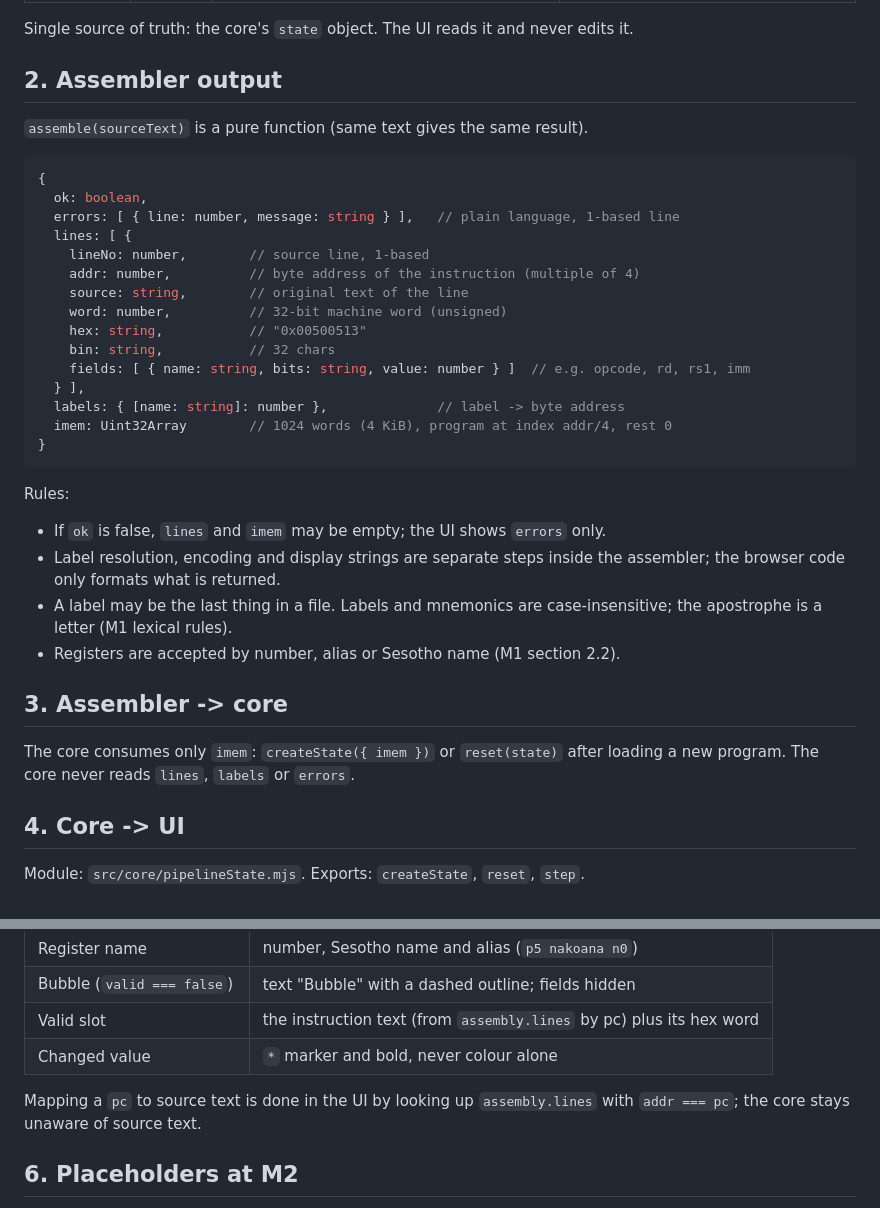
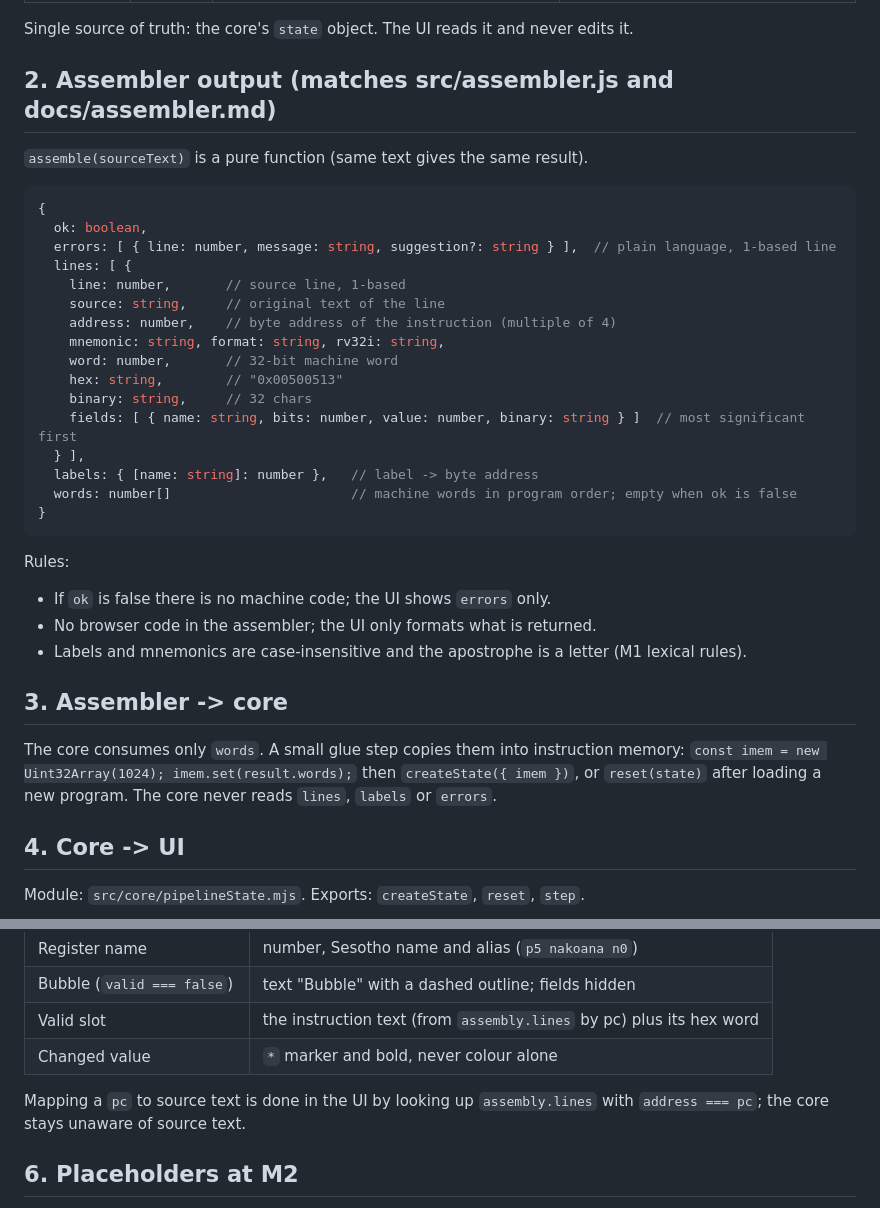
Before and after one commit to LeetoMotloheloaJoseph40/LIMO-ThePark, a Markdown page: docs/interfaces.md, 2 parts joined by grey strips. GitHub-like rendering.

Commit message:
Align interface contract with the assembler's real output (#25)

```diff
--- a/docs/interfaces.md
+++ b/docs/interfaces.md
@@ -11,34 +11,35 @@ Status: PROPOSAL for issue #25. Needs a comment "agreed" from Kabelo (assembler)
 
 Single source of truth: the core's `state` object. The UI reads it and never edits it.
 
-## 2. Assembler output
+## 2. Assembler output (matches src/assembler.js and docs/assembler.md)
 `assemble(sourceText)` is a pure function (same text gives the same result).
 
 ~~~js
 {
   ok: boolean,
-  errors: [ { line: number, message: string } ],   // plain language, 1-based line
+  errors: [ { line: number, message: string, suggestion?: string } ],  // plain language, 1-based line
   lines: [ {
-    lineNo: number,        // source line, 1-based
-    addr: number,          // byte address of the instruction (multiple of 4)
-    source: string,        // original text of the line
-    word: number,          // 32-bit machine word (unsigned)
-    hex: string,           // "0x00500513"
-    bin: string,           // 32 chars
-    fields: [ { name: string, bits: string, value: number } ]  // e.g. opcode, rd, rs1, imm
+    line: number,       // source line, 1-based
+    source: string,     // original text of the line
+    address: number,    // byte address of the instruction (multiple of 4)
+    mnemonic: string, format: string, rv32i: string,
+    word: number,       // 32-bit machine word
+    hex: string,        // "0x00500513"
+    binary: string,     // 32 chars
+    fields: [ { name: string, bits: number, value: number, binary: string } ]  // most significant first
   } ],
-  labels: { [name: string]: number },              // label -> byte address
-  imem: Uint32Array        // 1024 words (4 KiB), program at index addr/4, rest 0
+  labels: { [name: string]: number },   // label -> byte address
+  words: number[]                       // machine words in program order; empty when ok is false
 }
 ~~~
 Rules:
-- If `ok` is false, `lines` and `imem` may be empty; the UI shows `errors` only.
-- Label resolution, encoding and display strings are separate steps inside the assembler; the browser code only formats what is returned.
-- A label may be the last thing in a file. Labels and mnemonics are case-insensitive; the apostrophe is a letter (M1 lexical rules).
-- Registers are accepted by number, alias or Sesotho name (M1 section 2.2).
+- If `ok` is false there is no machine code; the UI shows `errors` only.
+- No browser code in the assembler; the UI only formats what is returned.
+- Labels and mnemonics are case-insensitive and the apostrophe is a letter (M1 lexical rules).
 
 ## 3. Assembler -> core
-The core consumes only `imem`: `createState({ imem })` or `reset(state)` after loading a new program. The core never reads `lines`, `labels` or `errors`.
+The core consumes only `words`. A small glue step copies them into instruction memory:
+`const imem = new Uint32Array(1024); imem.set(result.words);` then `createState({ imem })`, or `reset(state)` after loading a new program. The core never reads `lines`, `labels` or `errors`.
 
 ## 4. Core -> UI
 Module: `src/core/pipelineState.mjs`. Exports: `createState`, `reset`, `step`.
@@ -64,7 +65,7 @@ state = {
 | Valid slot | the instruction text (from `assembly.lines` by pc) plus its hex word |
 | Changed value | `*` marker and bold, never colour alone |
 
-Mapping a `pc` to source text is done in the UI by looking up `assembly.lines` with `addr === pc`; the core stays unaware of source text.
+Mapping a `pc` to source text is done in the UI by looking up `assembly.lines` with `address === pc`; the core stays unaware of source text.
 
 ## 6. Placeholders at M2
 - `step` is a scaffold: it fetches and moves instruction metadata only.
```
